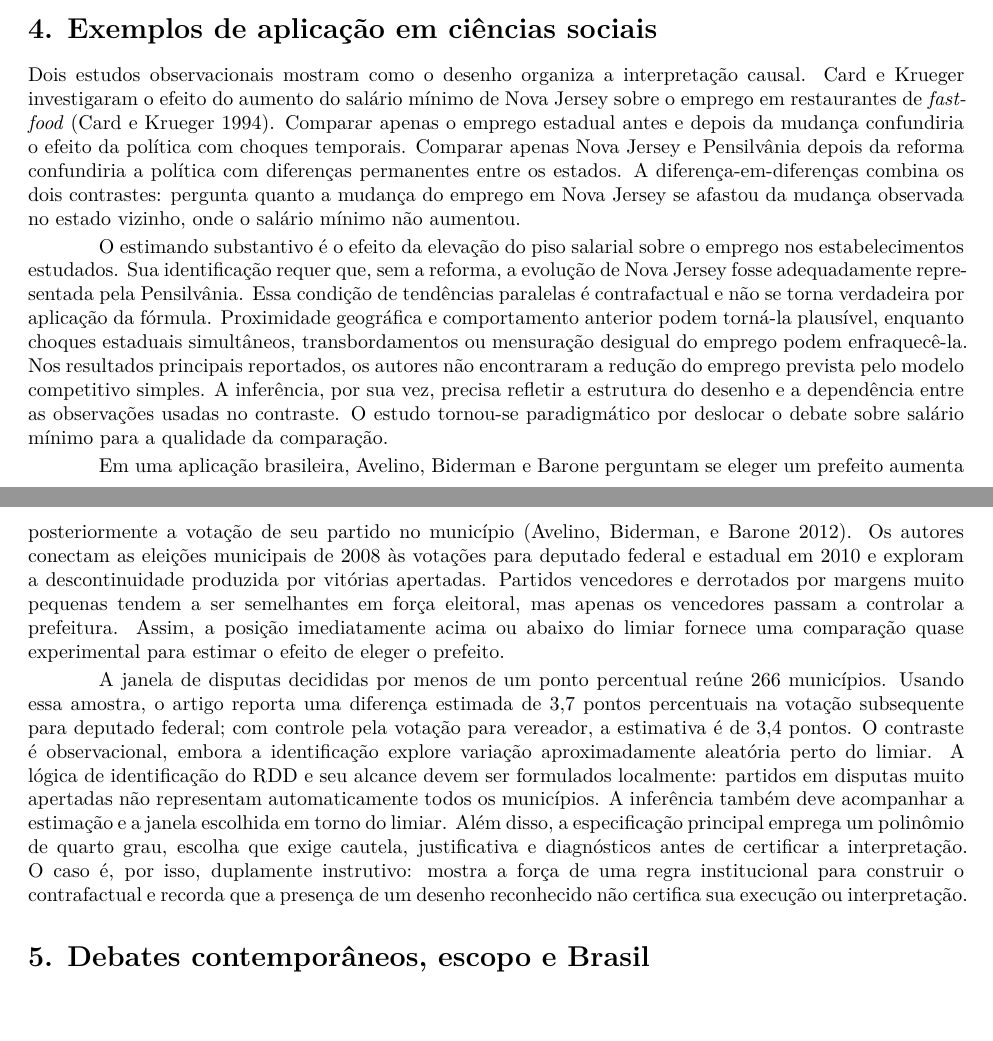
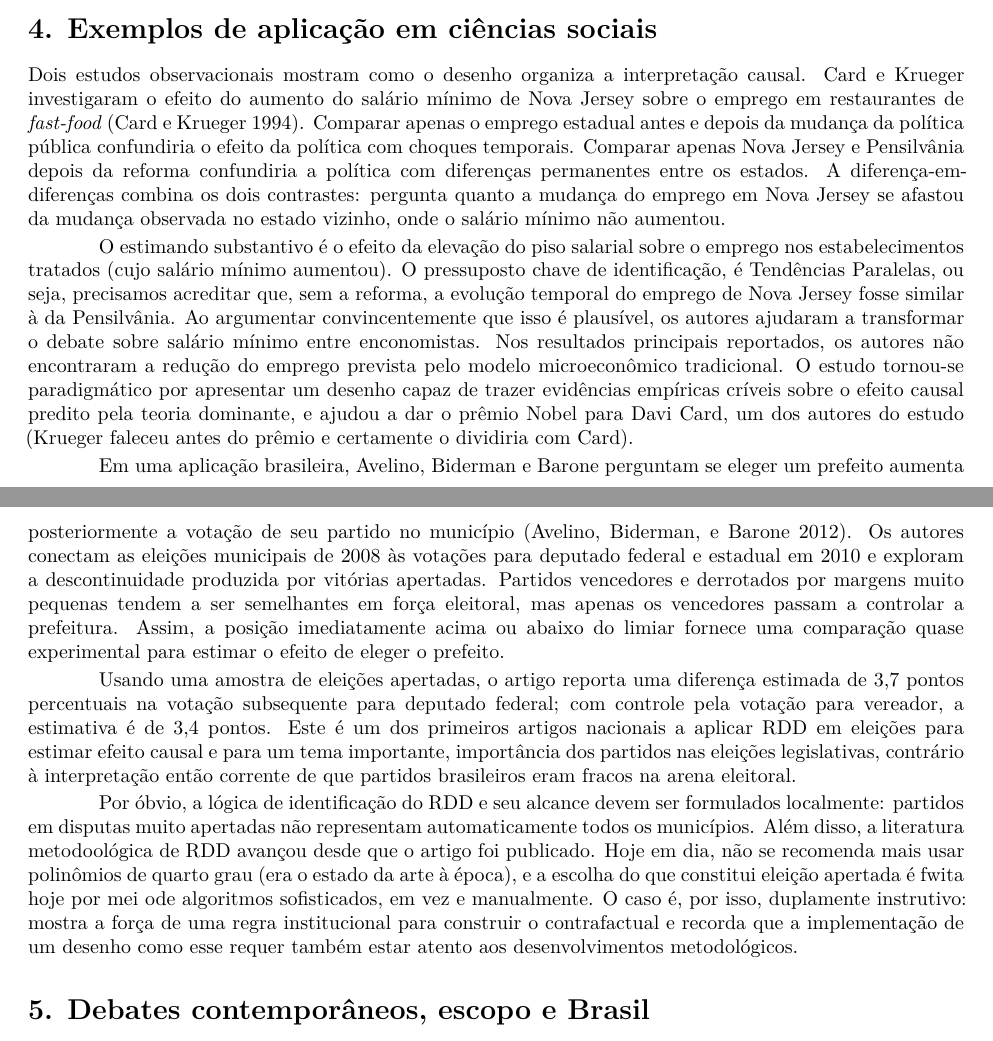
Before and after one commit to mgaldino/verbete-causalidade, an R Markdown document (paper/verbete-causalidade.Rmd): two parts of pages 5 and 6 of 8, joined at a grey line, cut so that both start at the same text, the shorter picture padded with empty space. Rendered offline with R 4.5, knitr and Pandoc, then LaTeX, with nearby package versions.

Commit message:
chore: codex checkpoint (session-stop)
Automatic Codex checkpoint at 2026-08-17 13:50:43.

Reason: session-stop.

```diff
--- a/paper/verbete-causalidade.Rmd
+++ b/paper/verbete-causalidade.Rmd
@@ -98,13 +98,15 @@ Essa limitação de alcance é diferente de uma limitação de escopo. A linguag
 
 # 4. Exemplos de aplicação em ciências sociais
 
-Dois estudos observacionais mostram como o desenho organiza a interpretação causal. Card e Krueger investigaram o efeito do aumento do salário mínimo de Nova Jersey sobre o emprego em restaurantes de *fast-food* [@cardkrueger1994]. Comparar apenas o emprego estadual antes e depois da mudança confundiria o efeito da política com choques temporais. Comparar apenas Nova Jersey e Pensilvânia depois da reforma confundiria a política com diferenças permanentes entre os estados. A diferença-em-diferenças combina os dois contrastes: pergunta quanto a mudança do emprego em Nova Jersey se afastou da mudança observada no estado vizinho, onde o salário mínimo não aumentou.
+Dois estudos observacionais mostram como o desenho organiza a interpretação causal. Card e Krueger investigaram o efeito do aumento do salário mínimo de Nova Jersey sobre o emprego em restaurantes de *fast-food* [@cardkrueger1994]. Comparar apenas o emprego estadual antes e depois da mudança da política pública confundiria o efeito da política com choques temporais. Comparar apenas Nova Jersey e Pensilvânia depois da reforma confundiria a política com diferenças permanentes entre os estados. A diferença-em-diferenças combina os dois contrastes: pergunta quanto a mudança do emprego em Nova Jersey se afastou da mudança observada no estado vizinho, onde o salário mínimo não aumentou.
 
-O estimando substantivo é o efeito da elevação do piso salarial sobre o emprego nos estabelecimentos estudados. Sua identificação requer que, sem a reforma, a evolução de Nova Jersey fosse adequadamente representada pela Pensilvânia. Essa condição de tendências paralelas é contrafactual e não se torna verdadeira por aplicação da fórmula. Proximidade geográfica e comportamento anterior podem torná-la plausível, enquanto choques estaduais simultâneos, transbordamentos ou mensuração desigual do emprego podem enfraquecê-la. Nos resultados principais reportados, os autores não encontraram a redução do emprego prevista pelo modelo competitivo simples. A inferência, por sua vez, precisa refletir a estrutura do desenho e a dependência entre as observações usadas no contraste. O estudo tornou-se paradigmático por deslocar o debate sobre salário mínimo para a qualidade da comparação.
+O estimando substantivo é o efeito da elevação do piso salarial sobre o emprego nos estabelecimentos tratados (cujo salário mínimo aumentou). O pressuposto chave de identificação, é Tendências Paralelas, ou seja, precisamos acreditar que, sem a reforma, a evolução temporal do emprego de Nova Jersey fosse similar à da Pensilvânia. Ao argumentar convincentemente que isso é plausível, os autores ajudaram a transformar o debate sobre salário mínimo entre enconomistas. Nos resultados principais reportados, os autores não encontraram a redução do emprego prevista pelo modelo microeconômico tradicional. O estudo tornou-se paradigmático por apresentar um desenho capaz de trazer evidências empíricas críveis sobre o efeito causal predito pela teoria dominante, e ajudou a dar o prêmio Nobel para Davi Card, um dos autores do estudo (Krueger faleceu antes do prêmio e certamente o dividiria com Card).
 
 Em uma aplicação brasileira, Avelino, Biderman e Barone perguntam se eleger um prefeito aumenta posteriormente a votação de seu partido no município [@avelinobidermanbarone2012]. Os autores conectam as eleições municipais de 2008 às votações para deputado federal e estadual em 2010 e exploram a descontinuidade produzida por vitórias apertadas. Partidos vencedores e derrotados por margens muito pequenas tendem a ser semelhantes em força eleitoral, mas apenas os vencedores passam a controlar a prefeitura. Assim, a posição imediatamente acima ou abaixo do limiar fornece uma comparação quase experimental para estimar o efeito de eleger o prefeito.
 
-A janela de disputas decididas por menos de um ponto percentual reúne 266 municípios. Usando essa amostra, o artigo reporta uma diferença estimada de 3,7 pontos percentuais na votação subsequente para deputado federal; com controle pela votação para vereador, a estimativa é de 3,4 pontos. O contraste é observacional, embora a identificação explore variação aproximadamente aleatória perto do limiar. A lógica de identificação do RDD e seu alcance devem ser formulados localmente: partidos em disputas muito apertadas não representam automaticamente todos os municípios. A inferência também deve acompanhar a estimação e a janela escolhida em torno do limiar. Além disso, a especificação principal emprega um polinômio de quarto grau, escolha que exige cautela, justificativa e diagnósticos antes de certificar a interpretação. O caso é, por isso, duplamente instrutivo: mostra a força de uma regra institucional para construir o contrafactual e recorda que a presença de um desenho reconhecido não certifica sua execução ou interpretação.
+Usando uma amostra de eleições apertadas, o artigo reporta uma diferença estimada de 3,7 pontos percentuais na votação subsequente para deputado federal; com controle pela votação para vereador, a estimativa é de 3,4 pontos. Este é um dos primeiros artigos nacionais a aplicar RDD em eleições para estimar efeito causal e para um tema importante, importância dos partidos nas eleições legislativas, contrário à interpretação então corrente de que partidos brasileiros eram fracos na arena eleitoral.
+
+Por óbvio, a lógica de identificação do RDD e seu alcance devem ser formulados localmente: partidos em disputas muito apertadas não representam automaticamente todos os municípios. Além disso, a literatura metodoológica de RDD avançou desde que o artigo foi publicado. Hoje em dia, não se recomenda mais usar polinômios de quarto grau (era o estado da arte à época), e a escolha do que constitui eleição apertada é fwita hoje por mei ode algoritmos sofisticados, em vez e manualmente. O caso é, por isso, duplamente instrutivo: mostra a força de uma regra institucional para construir o contrafactual e recorda que a implementação de um desenho como esse requer também estar atento aos desenvolvimentos metodológicos.
 
 # 5. Debates contemporâneos, escopo e Brasil
 
```
